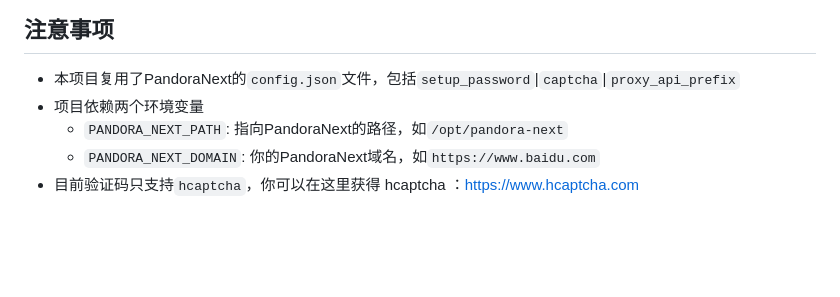
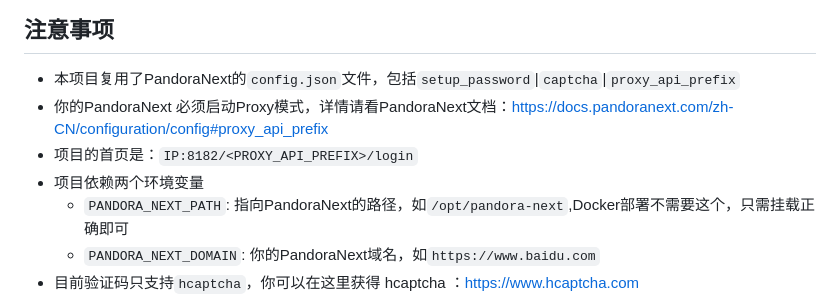
Before and after one commit to nianhua99/PandoraHelper, a Markdown page: README.md, the part around the change. Rendered like a GitHub page; blank space fills up the shorter version.

```diff
--- a/README.md
+++ b/README.md
@@ -49,8 +49,10 @@ $ nohup python3 waitress_run.py &
 至此，即完成了分享，每个乘客之间互相屏蔽，你也可以随时吊销乘客
 ## 注意事项
 * 本项目复用了PandoraNext的`config.json`文件，包括`setup_password`|`captcha`|`proxy_api_prefix`
+* 你的PandoraNext 必须启动Proxy模式，详情请看PandoraNext文档：[https://docs.pandoranext.com/zh-CN/configuration/config#proxy_api_prefix](https://docs.pandoranext.com/zh-CN/configuration/config#proxy_api_prefix)
+* 项目的首页是：`IP:8182/<PROXY_API_PREFIX>/login`
 * 项目依赖两个环境变量
-  * `PANDORA_NEXT_PATH`: 指向PandoraNext的路径，如`/opt/pandora-next`
+  * `PANDORA_NEXT_PATH`: 指向PandoraNext的路径，如`/opt/pandora-next`,Docker部署不需要这个，只需挂载正确即可
   * `PANDORA_NEXT_DOMAIN`: 你的PandoraNext域名，如`https://www.baidu.com`
 * 目前验证码只支持`hcaptcha`，你可以在这里获得 hcaptcha ：https://www.hcaptcha.com
 * 以上配置全部是**必选**，否则无法使用本项目
```
